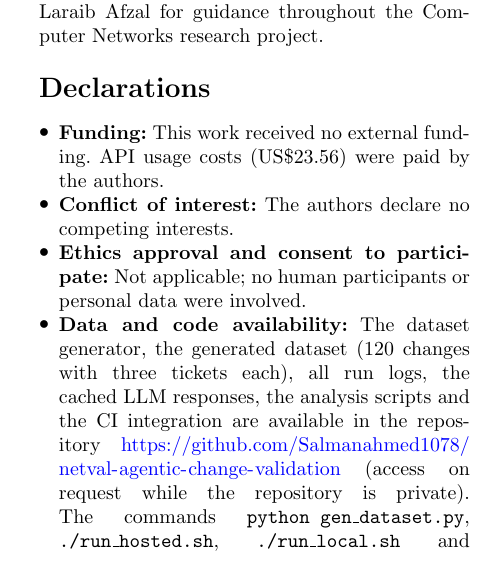
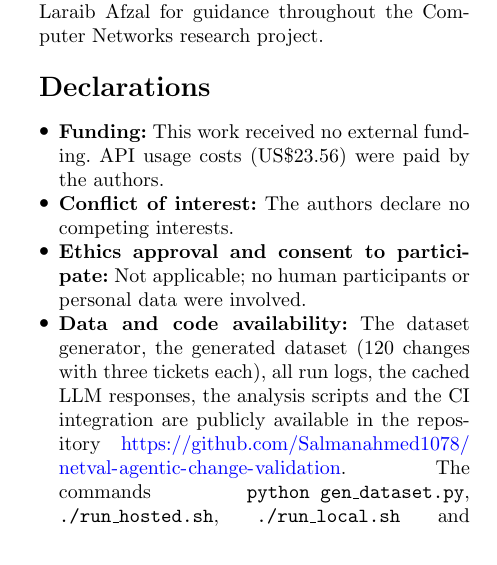
Before and after one commit to Salmanahmed1078/netval-agentic-change-validation, a LaTeX paper (paper/tex/main.tex): part of one column of page 17 of 21, cut so that both start at the same text. Compiled offline with pdfLaTeX.

Commit message:
Paper: repository is now public
Co-Authored-By: Claude Opus 5.5 <noreply@anthropic.com>

```diff
--- a/paper/tex/main.tex
+++ b/paper/tex/main.tex
@@ -618,7 +618,7 @@ The authors thank Ms.\ Laraib Afzal for guidance throughout the Computer Network
 \item \textbf{Funding:} This work received no external funding. API usage costs (US\$23.56) were paid by the authors.
 \item \textbf{Conflict of interest:} The authors declare no competing interests.
 \item \textbf{Ethics approval and consent to participate:} Not applicable; no human participants or personal data were involved.
-\item \textbf{Data and code availability:} The dataset generator, the generated dataset (120 changes with three tickets each), all run logs, the cached LLM responses, the analysis scripts and the CI integration are available in the repository \url{https://github.com/Salmanahmed1078/netval-agentic-change-validation} (access on request while the repository is private). The commands \texttt{python gen\_dataset.py}, \texttt{./run\_hosted.sh}, \texttt{./run\_local.sh} and \texttt{python analyze.py} reproduce the dataset, the experiments and all tables and figures; with the cached responses, the evaluation replays offline without API access.
+\item \textbf{Data and code availability:} The dataset generator, the generated dataset (120 changes with three tickets each), all run logs, the cached LLM responses, the analysis scripts and the CI integration are publicly available in the repository \url{https://github.com/Salmanahmed1078/netval-agentic-change-validation}. The commands \texttt{python gen\_dataset.py}, \texttt{./run\_hosted.sh}, \texttt{./run\_local.sh} and \texttt{python analyze.py} reproduce the dataset, the experiments and all tables and figures; with the cached responses, the evaluation replays offline without API access.
 \item \textbf{Author contribution:} Both authors contributed equally to the conception, implementation, experiments and writing of this work.
 \item \textbf{Use of AI tools:} Claude Sonnet~5.5 (Anthropic) and Qwen2.5-7B-Instruct are components of the evaluated system. In addition, Claude (Anthropic), used through the Claude Code assistant, supported code development, data analysis and the drafting and editing of this manuscript. The authors reviewed and verified all code, results and text, and take full responsibility for the content.
 \end{itemize}
```
Also changed, not shown: paper/23i-3019_23i-6029_Phase4_Research_Paper.pdf, paper/tex/main.pdf, 1 other file.
